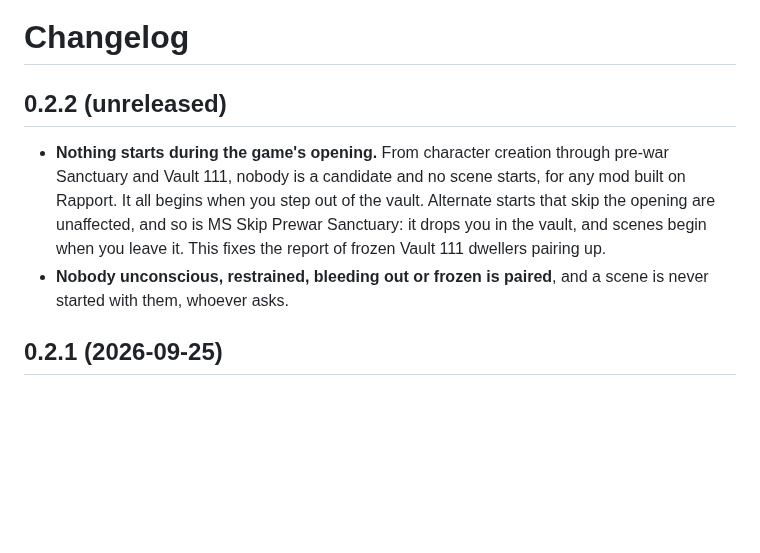
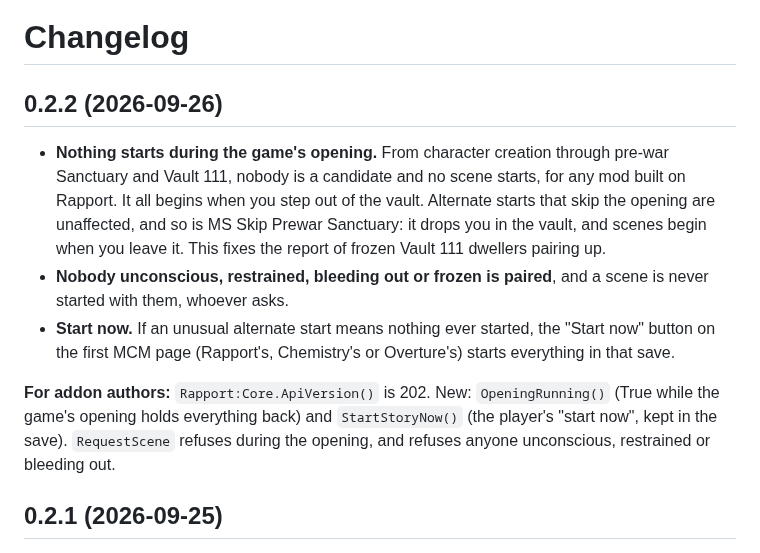
Before and after one commit to ReidenXerx/fo4-rapport, a Markdown page: CHANGELOG.md, the part around the change. Rendered like a GitHub page; blank space fills up the shorter version.

Commit message:
CHANGELOG: 0.2.2 dated, with Start now and API 202
Co-Authored-By: Claude Opus 5.5 (1M context) <noreply@anthropic.com>
Claude-Session: https://claude.ai/code/session_01R5wAE5Gfnyn5yRe3SVNe6k

```diff
--- a/CHANGELOG.md
+++ b/CHANGELOG.md
@@ -1,6 +1,6 @@
 # Changelog
 
-## 0.2.2 (unreleased)
+## 0.2.2 (2026-09-26)
 
 - **Nothing starts during the game's opening.** From character creation through pre-war
   Sanctuary and Vault 111, nobody is a candidate and no scene starts, for any mod built on
@@ -9,6 +9,13 @@
   begin when you leave it. This fixes the report of frozen Vault 111 dwellers pairing up.
 - **Nobody unconscious, restrained, bleeding out or frozen is paired**, and a scene is never
   started with them, whoever asks.
+- **Start now.** If an unusual alternate start means nothing ever started, the "Start now" button
+  on the first MCM page (Rapport's, Chemistry's or Overture's) starts everything in that save.
+
+**For addon authors:** `Rapport:Core.ApiVersion()` is 202. New: `OpeningRunning()` (True while
+the game's opening holds everything back) and `StartStoryNow()` (the player's "start now", kept
+in the save). `RequestScene` refuses during the opening, and refuses anyone unconscious,
+restrained or bleeding out.
 
 ## 0.2.1 (2026-09-25)
 
```
